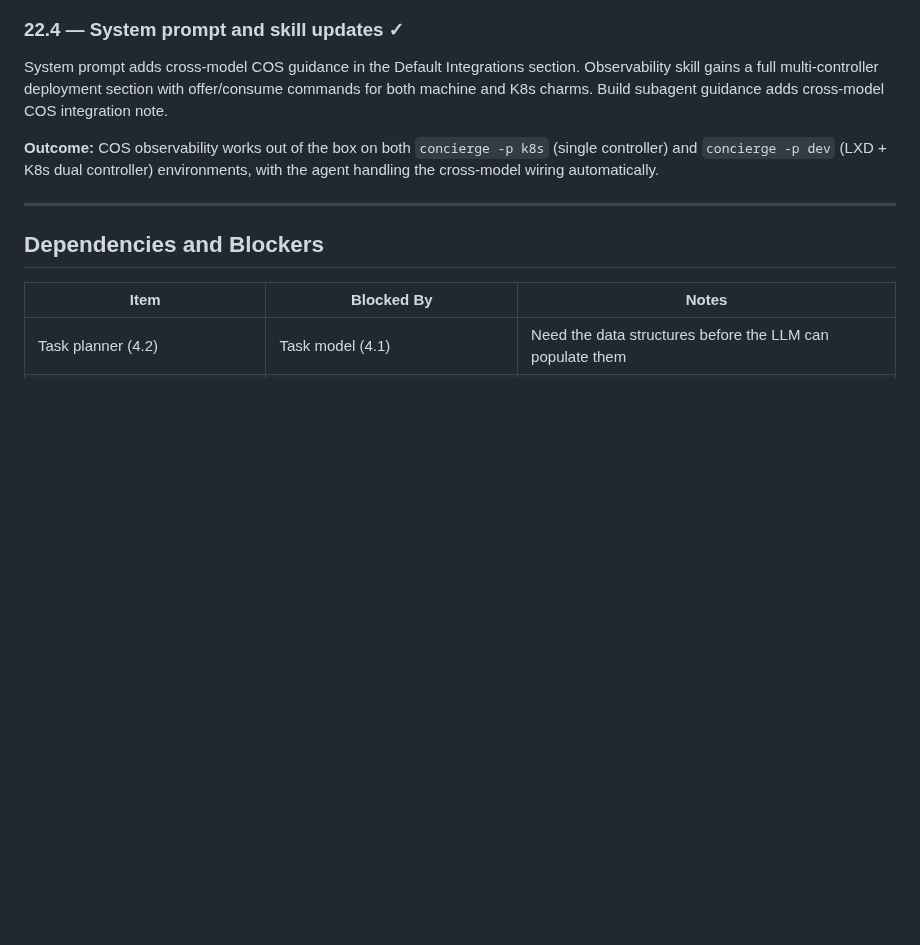
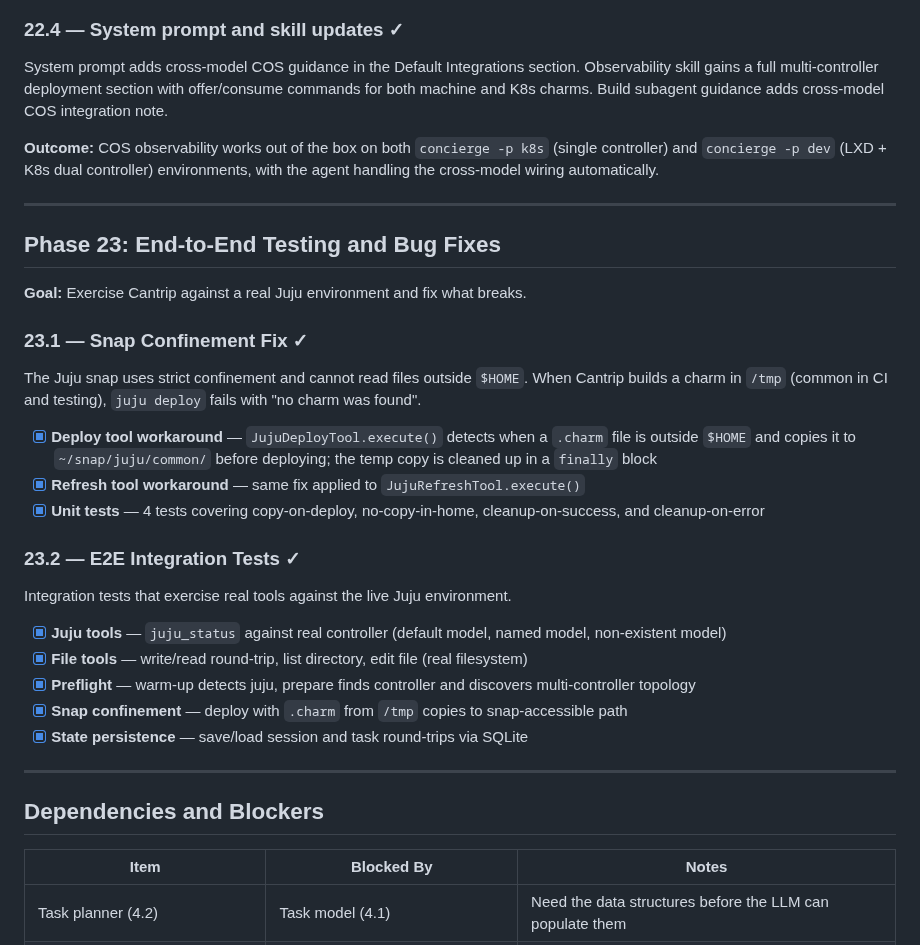
Before and after one commit to tonyandrewmeyer/cantrip, a Markdown page: ROADMAP.md, the part around the change. Drawn GitHub-style; blank space fills up the shorter version.

Commit message:
Add Phase 23 to roadmap and update changelog
Co-Authored-By: Claude Opus 4.6 (1M context) <noreply@anthropic.com>

```diff
--- a/ROADMAP.md
+++ b/ROADMAP.md
@@ -2056,6 +2056,37 @@ Build subagent guidance adds cross-model COS integration note.
 **Outcome:** COS observability works out of the box on both `concierge -p k8s`
 (single controller) and `concierge -p dev` (LXD + K8s dual controller)
 environments, with the agent handling the cross-model wiring automatically.
+
+---
+
+## Phase 23: End-to-End Testing and Bug Fixes
+
+**Goal:** Exercise Cantrip against a real Juju environment and fix what breaks.
+
+### 23.1 — Snap Confinement Fix ✓
+
+The Juju snap uses strict confinement and cannot read files outside `$HOME`.
+When Cantrip builds a charm in `/tmp` (common in CI and testing), `juju deploy`
+fails with "no charm was found".
+
+- [x] **Deploy tool workaround** — `JujuDeployTool.execute()` detects when a `.charm`
+  file is outside `$HOME` and copies it to `~/snap/juju/common/` before deploying;
+  the temp copy is cleaned up in a `finally` block
+- [x] **Refresh tool workaround** — same fix applied to `JujuRefreshTool.execute()`
+- [x] **Unit tests** — 4 tests covering copy-on-deploy, no-copy-in-home, cleanup-on-success,
+  and cleanup-on-error
+
+### 23.2 — E2E Integration Tests ✓
+
+Integration tests that exercise real tools against the live Juju environment.
+
+- [x] **Juju tools** — `juju_status` against real controller (default model, named model,
+  non-existent model)
+- [x] **File tools** — write/read round-trip, list directory, edit file (real filesystem)
+- [x] **Preflight** — warm-up detects juju, prepare finds controller and discovers
+  multi-controller topology
+- [x] **Snap confinement** — deploy with `.charm` from `/tmp` copies to snap-accessible path
+- [x] **State persistence** — save/load session and task round-trips via SQLite
 
 ---
 
```
Also changed, not shown: CHANGELOG.md (+4 -0 lines).
